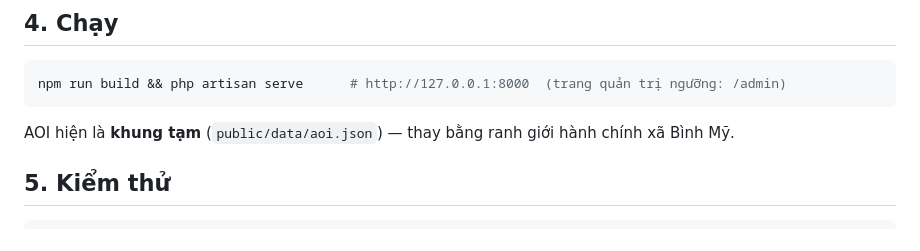
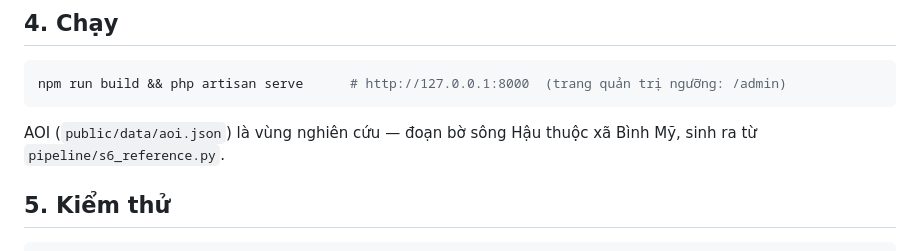
Before and after one commit to nvs15122k4/web-gis, a Markdown page: web/README.md, the part around the change. Rendered like a GitHub page.

Commit message:
docs(web): sửa mô tả AOI là vùng nghiên cứu

````diff
--- a/web/README.md
+++ b/web/README.md
@@ -75,7 +75,7 @@ Lọc năm dùng `CQL_FILTER=year=…`.
 npm run build && php artisan serve      # http://127.0.0.1:8000  (trang quản trị ngưỡng: /admin)
 ```
 
-AOI hiện là **khung tạm** (`public/data/aoi.json`) — thay bằng ranh giới hành chính xã Bình Mỹ.
+AOI (`public/data/aoi.json`) là vùng nghiên cứu — đoạn bờ sông Hậu thuộc xã Bình Mỹ, sinh ra từ `pipeline/s6_reference.py`.
 
 ## 5. Kiểm thử
 
````
